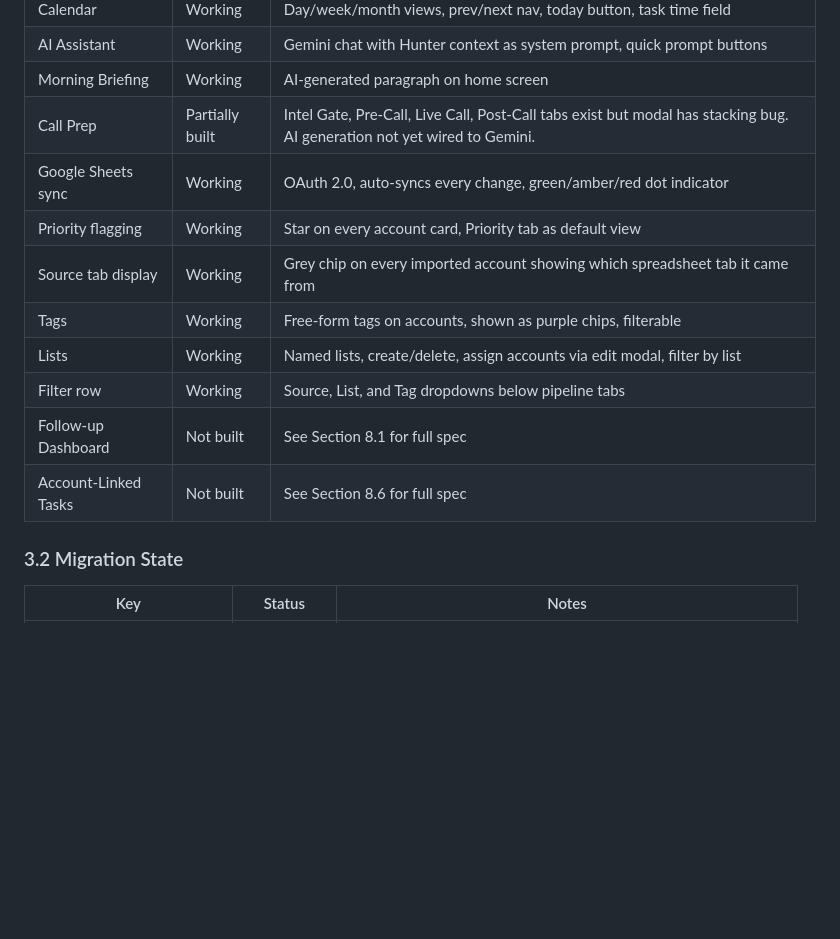
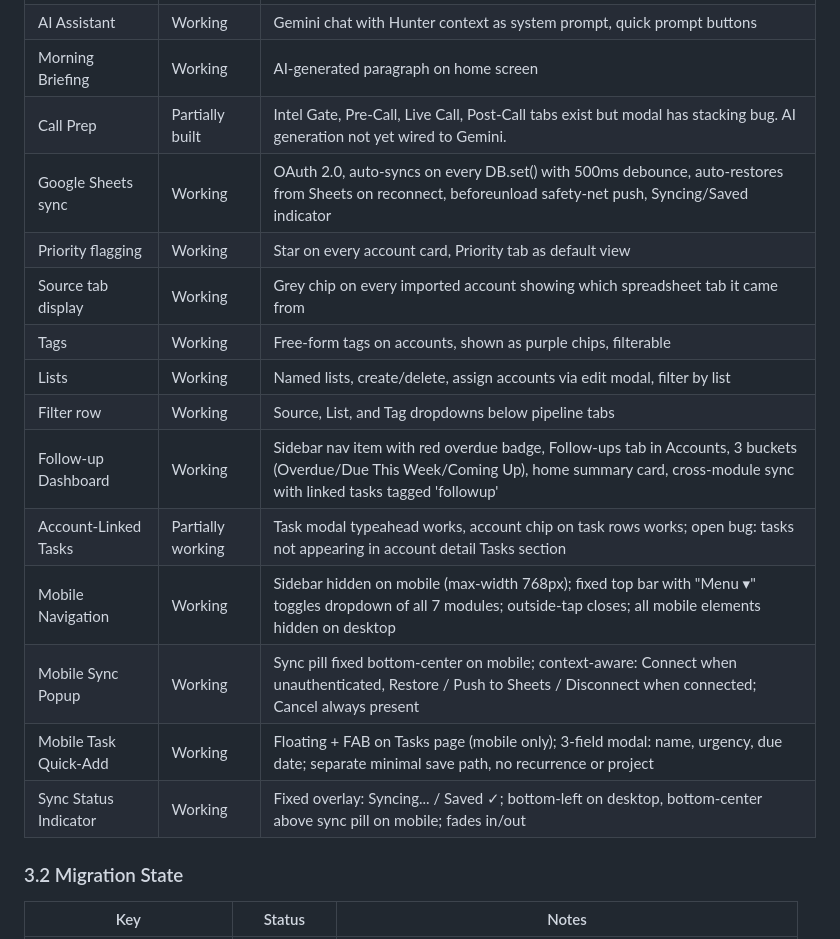
Before and after one commit to HunterCCL/hunter-command-center, a Markdown page: SPEC.md, the part around one of its changes. GitHub-like rendering; blank space fills up the shorter version.

```diff
--- a/SPEC.md
+++ b/SPEC.md
@@ -300,14 +300,18 @@ The app is architected to migrate cleanly to this stack when needed:
 | AI Assistant | Working | Gemini chat with Hunter context as system prompt, quick prompt buttons |
 | Morning Briefing | Working | AI-generated paragraph on home screen |
 | Call Prep | Partially built | Intel Gate, Pre-Call, Live Call, Post-Call tabs exist but modal has stacking bug. AI generation not yet wired to Gemini. |
-| Google Sheets sync | Working | OAuth 2.0, auto-syncs every change, green/amber/red dot indicator |
+| Google Sheets sync | Working | OAuth 2.0, auto-syncs on every DB.set() with 500ms debounce, auto-restores from Sheets on reconnect, beforeunload safety-net push, Syncing/Saved indicator |
 | Priority flagging | Working | Star on every account card, Priority tab as default view |
 | Source tab display | Working | Grey chip on every imported account showing which spreadsheet tab it came from |
 | Tags | Working | Free-form tags on accounts, shown as purple chips, filterable |
 | Lists | Working | Named lists, create/delete, assign accounts via edit modal, filter by list |
 | Filter row | Working | Source, List, and Tag dropdowns below pipeline tabs |
-| Follow-up Dashboard | Not built | See Section 8.1 for full spec |
-| Account-Linked Tasks | Not built | See Section 8.6 for full spec |
+| Follow-up Dashboard | Working | Sidebar nav item with red overdue badge, Follow-ups tab in Accounts, 3 buckets (Overdue/Due This Week/Coming Up), home summary card, cross-module sync with linked tasks tagged 'followup' |
+| Account-Linked Tasks | Partially working | Task modal typeahead works, account chip on task rows works; open bug: tasks not appearing in account detail Tasks section |
+| Mobile Navigation | Working | Sidebar hidden on mobile (max-width 768px); fixed top bar with "Menu ▾" toggles dropdown of all 7 modules; outside-tap closes; all mobile elements hidden on desktop |
+| Mobile Sync Popup | Working | Sync pill fixed bottom-center on mobile; context-aware: Connect when unauthenticated, Restore / Push to Sheets / Disconnect when connected; Cancel always present |
+| Mobile Task Quick-Add | Working | Floating + FAB on Tasks page (mobile only); 3-field modal: name, urgency, due date; separate minimal save path, no recurrence or project |
+| Sync Status Indicator | Working | Fixed overlay: Syncing... / Saved ✓; bottom-left on desktop, bottom-center above sync pill on mobile; fades in/out |
 
 ### 3.2 Migration State
 
```
Also changed, not shown: other parts of SPEC.md (+15 -0 lines).
